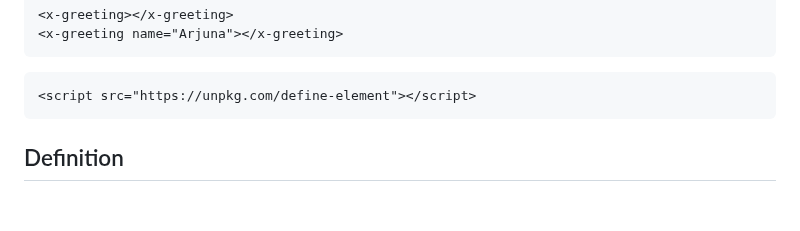
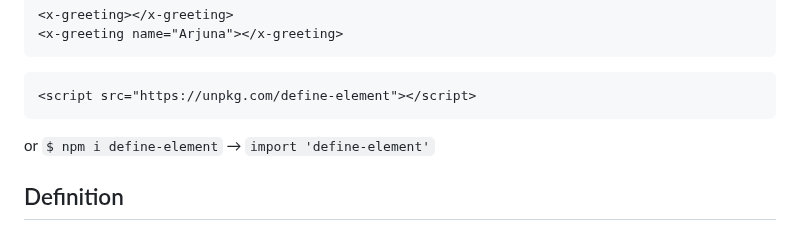
Before and after one commit to dy/define-element, a Markdown page: README.md, the part around the change. GitHub-like rendering; blank space fills up the shorter version.

````diff
--- a/README.md
+++ b/README.md
@@ -30,6 +30,8 @@ A custom element to define custom elements.
 ```html
 <script src="https://unpkg.com/define-element"></script>
 ```
+
+or `$ npm i define-element` → `import 'define-element'`
 
 
 ## Definition
````
